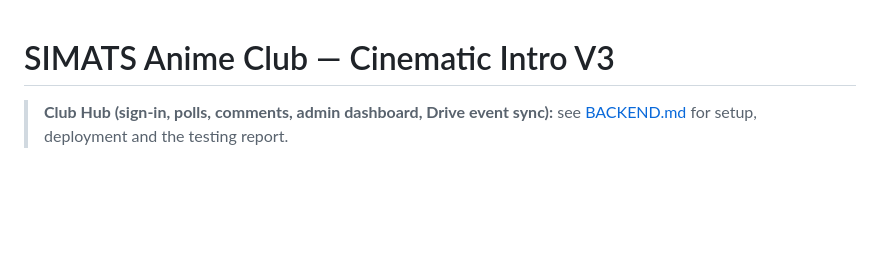
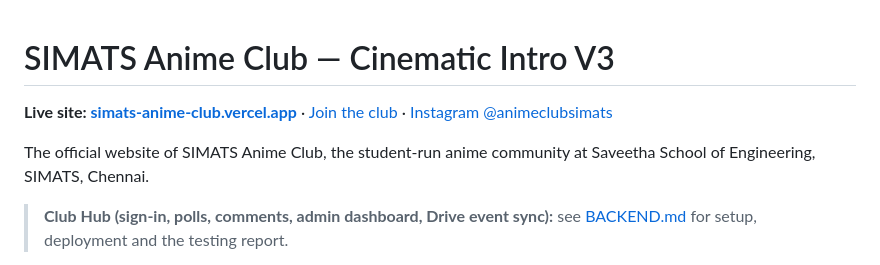
Before and after one commit to princejay1228/anime_club_website, a Markdown page: README.md, the part around the change. GitHub-like rendering; blank space fills up the shorter version.

Commit message:
README: link the live site, the join form and the club Instagram
Co-Authored-By: Claude Opus 5.5 <noreply@anthropic.com>
Claude-Session: https://claude.ai/code/session_01UeEiEMWHMypQsnsnGtpiKc

```diff
--- a/README.md
+++ b/README.md
@@ -1,4 +1,8 @@
 # SIMATS Anime Club — Cinematic Intro V3
+
+**Live site: [simats-anime-club.vercel.app](https://simats-anime-club.vercel.app/)** · [Join the club](https://forms.gle/Sns8qhu15cQ7UoHT7) · [Instagram @animeclubsimats](https://www.instagram.com/animeclubsimats/)
+
+The official website of SIMATS Anime Club, the student-run anime community at Saveetha School of Engineering, SIMATS, Chennai.
 
 > **Club Hub (sign-in, polls, comments, admin dashboard, Drive event sync):** see [BACKEND.md](BACKEND.md) for setup, deployment and the testing report.
 
```
